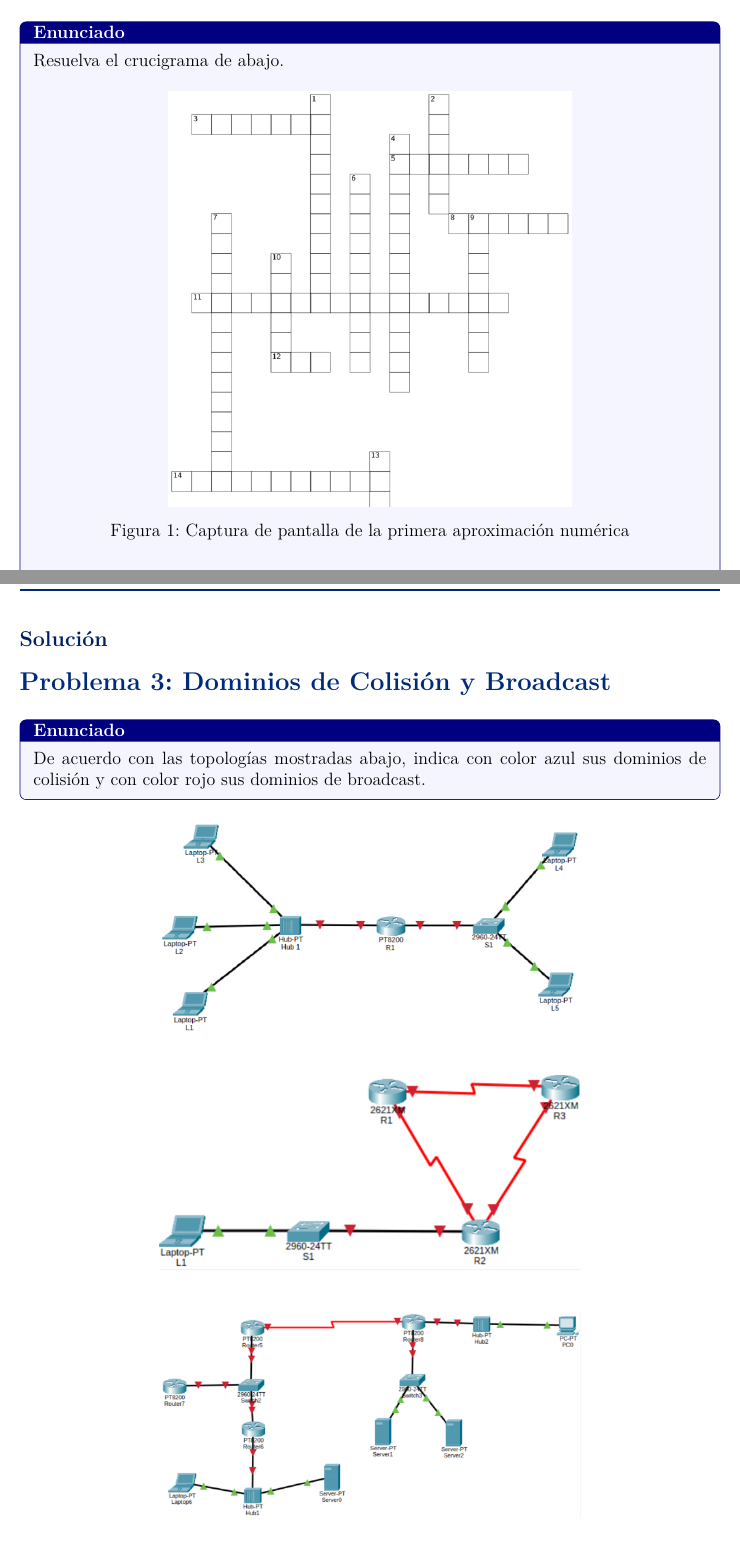
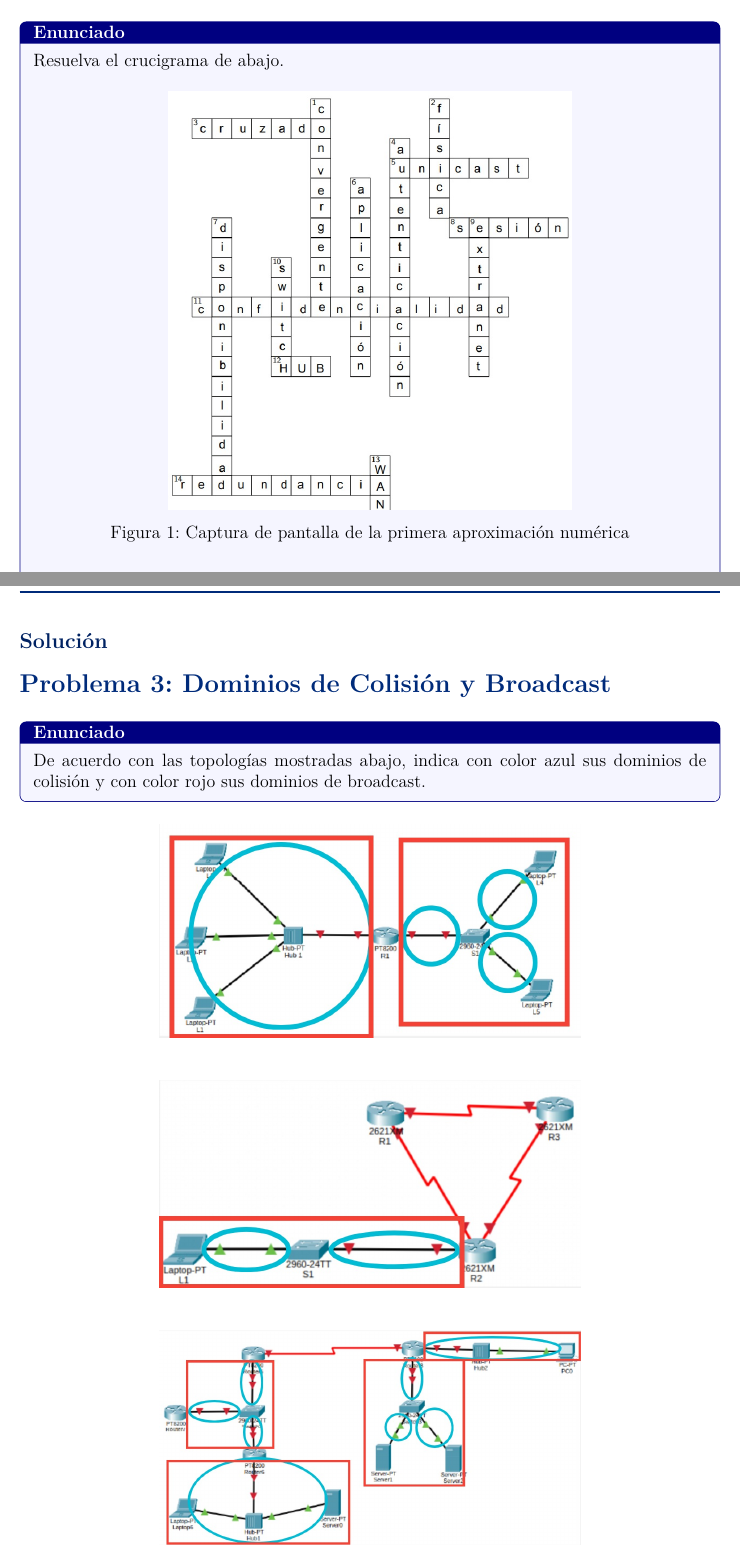
Before and after one commit to TapiaJS/tareas_practicas_RC, a LaTeX problem sheet (tareas/tarea1/main.tex, which reads tareas/tarea1/secciones/02_ejercicio.tex, tareas/tarea1/secciones/03_ejercicio.tex): two parts of pages 4 and 5 of 6, joined at a grey line, cut so that both start at the same text. Compiled offline with pdfLaTeX.

Commit message:
feat: agregar el crucigrama resuelto y las 3 primeras topologías al main

```diff
--- a/tareas/tarea1/secciones/02_ejercicio.tex
+++ b/tareas/tarea1/secciones/02_ejercicio.tex
@@ -8,7 +8,7 @@ Resuelva el crucigrama de abajo.
 
 \begin{figure}[H]
     \centering
-    \includegraphics[width=.6\linewidth]{crucigrama.png}
+    \includegraphics[width=.6\linewidth]{crucigrama.jpeg}
     \caption{Captura de pantalla de la primera aproximación numérica}
 \end{figure}
 
--- a/tareas/tarea1/secciones/03_ejercicio.tex
+++ b/tareas/tarea1/secciones/03_ejercicio.tex
@@ -9,17 +9,17 @@ De acuerdo con las topologías mostradas abajo, indica con color azul sus domini
 
 \begin{figure}[H]
     \centering
-    \includegraphics[width=0.6\linewidth]{topologia1.png}
+    \includegraphics[width=0.6\linewidth]{topologia1.jpeg}
 \end{figure}
 
 \begin{figure}[H]
     \centering
-    \includegraphics[width=0.6\linewidth]{topologia2.png}
+    \includegraphics[width=0.6\linewidth]{topologia2.jpeg}
 \end{figure}
 
 \begin{figure}[H]
     \centering
-    \includegraphics[width=0.6\linewidth]{topologia3.png}
+    \includegraphics[width=0.6\linewidth]{topologia3.jpeg}
 \end{figure}
 
 \begin{figure}[H]
```
Also changed, not shown: tareas/tarea1/main.pdf.
